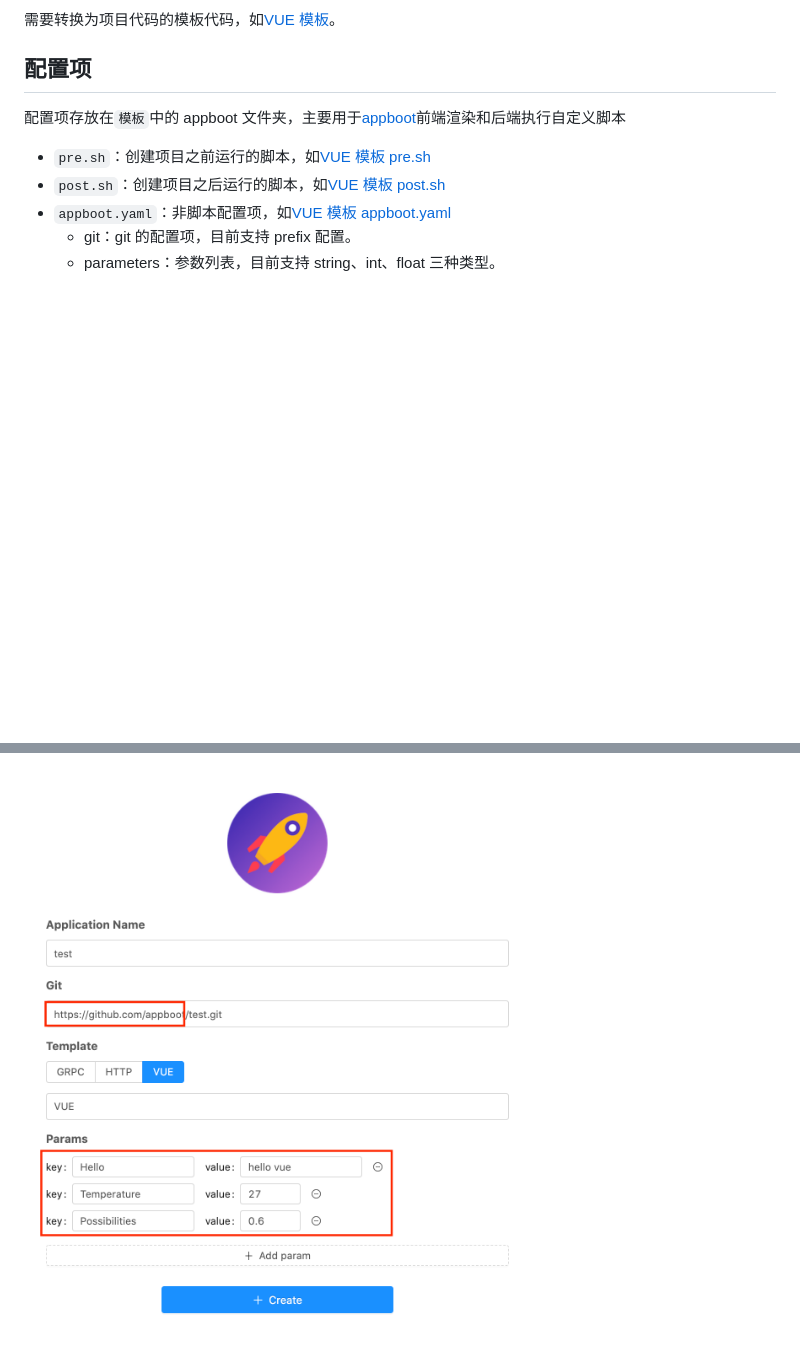
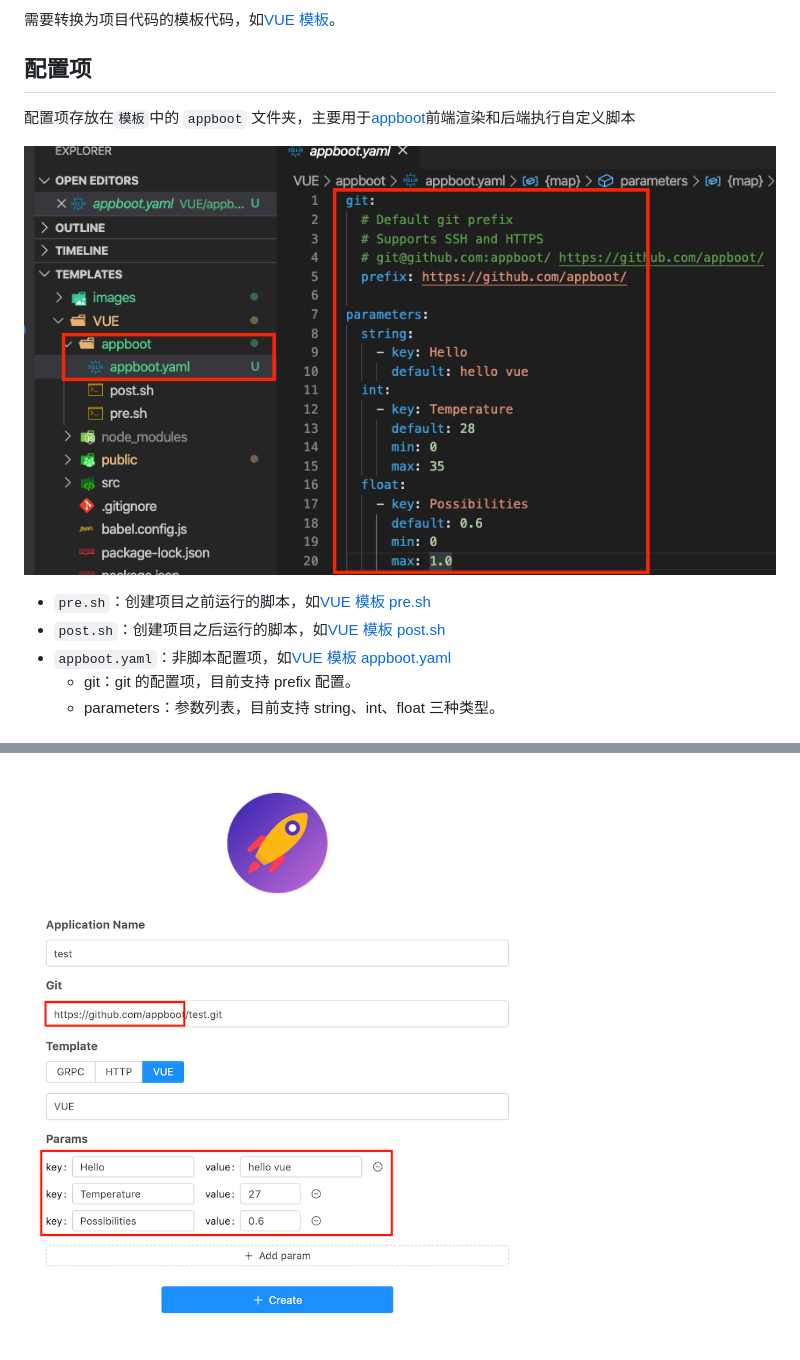
Before and after one commit to appboot/templates, a Markdown page: README-CN.md, 2 parts joined by grey strips. GitHub-like rendering; pictures changed too: images/appboot.png, images/config.png; blank space fills up the shorter version.

Commit message:
doc: README

```diff
--- a/README-CN.md
+++ b/README-CN.md
@@ -16,7 +16,9 @@
 
 ## 配置项
 
-配置项存放在`模板`中的 appboot 文件夹，主要用于[appboot](https://github.com/appboot/appboot)前端渲染和后端执行自定义脚本
+配置项存放在`模板`中的 `appboot` 文件夹，主要用于[appboot](https://github.com/appboot/appboot)前端渲染和后端执行自定义脚本
+
+![appboot](./images/config.png)
 
 - `pre.sh`：创建项目之前运行的脚本，如[VUE 模板 pre.sh](./VUE/appboot/pre.sh)
 - `post.sh`：创建项目之后运行的脚本，如[VUE 模板 post.sh](./VUE/appboot/post.sh)
```
Also changed, not shown: README.md (+8 -6 lines), images/vue-scripts.png, images/vue-template.png, images/vue-test.png.
